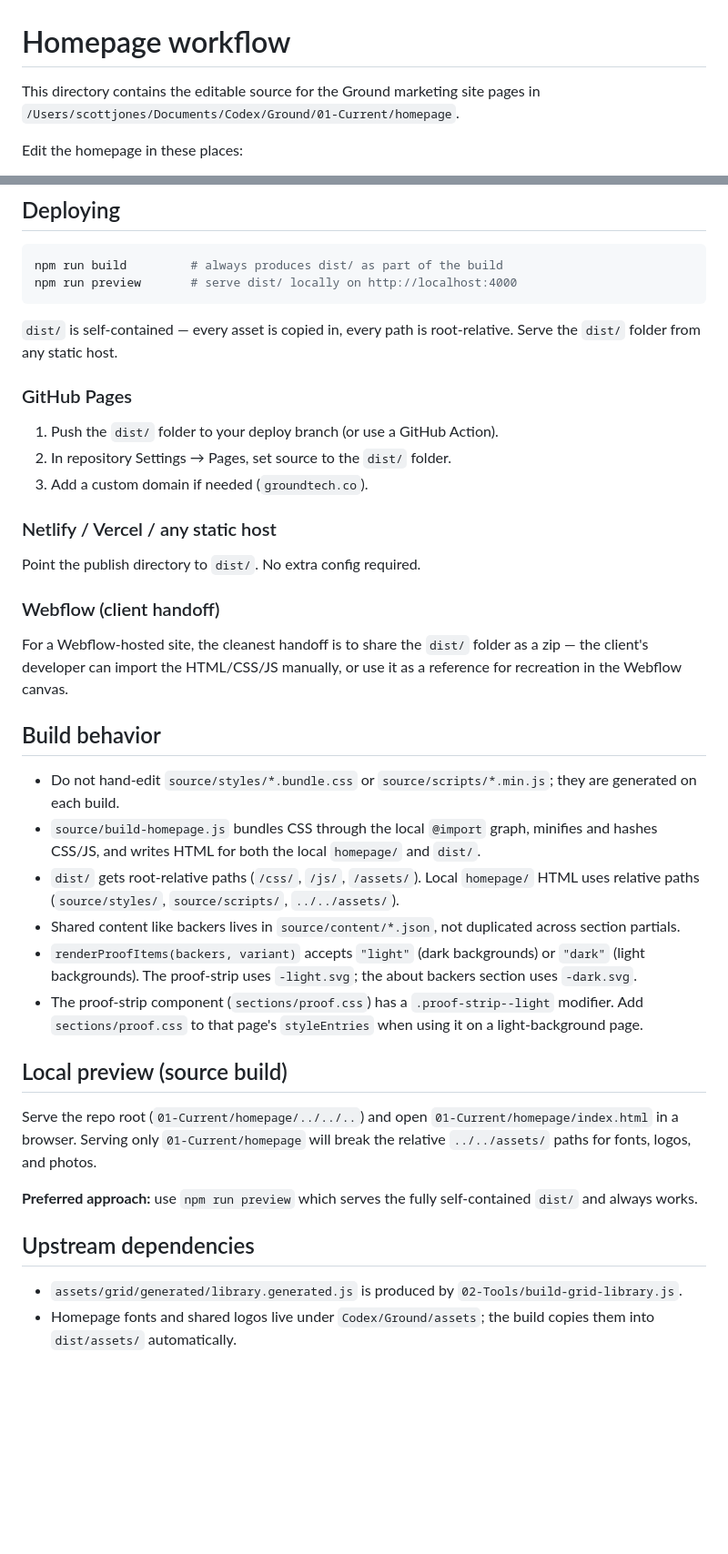
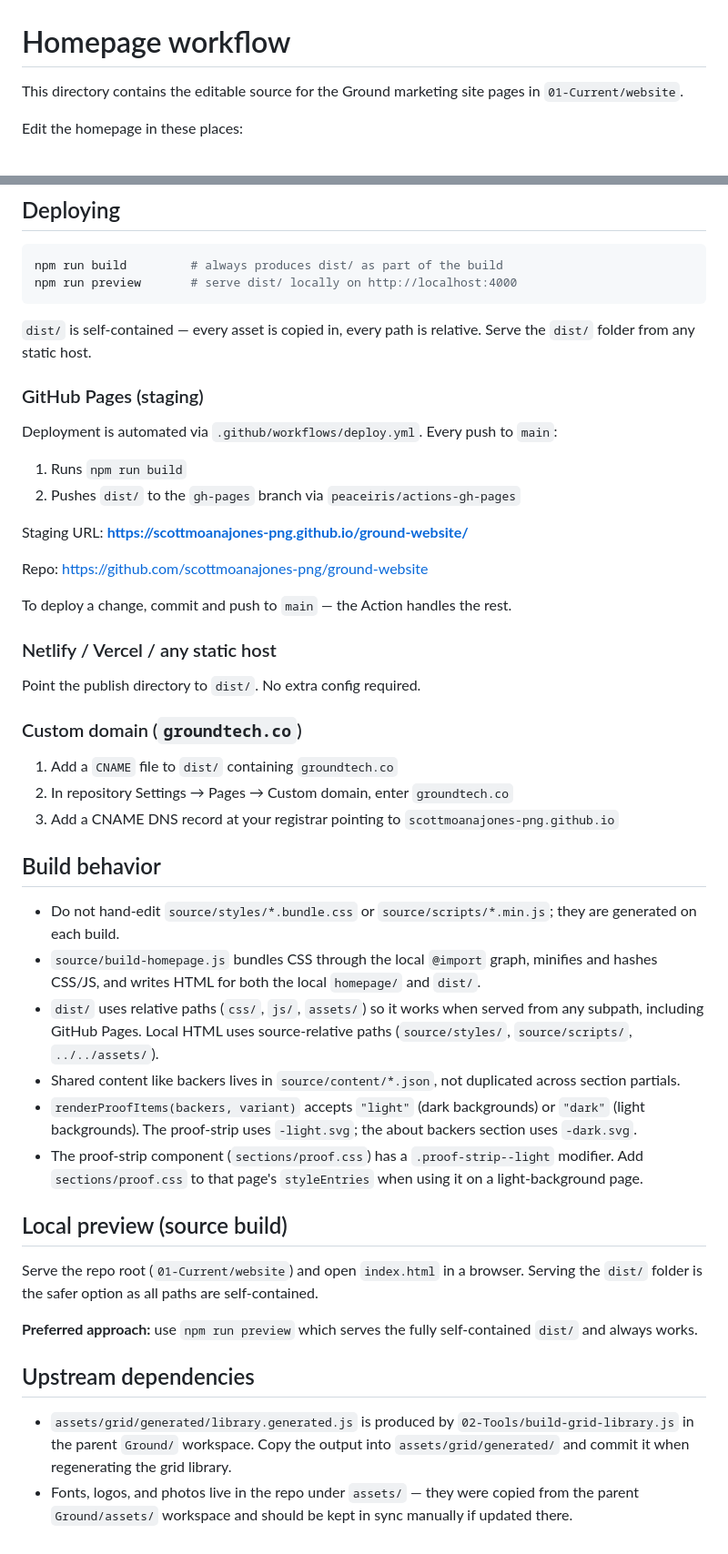
Before and after one commit to scottmoanajones-png/ground-website, a Markdown page: docs/README.md, 2 parts joined by grey strips. Shown at 91% size. GitHub-like rendering; blank space fills up the shorter version.

Commit message:
docs: update deployment and build docs to reflect GitHub Pages setup

````diff
--- a/docs/README.md
+++ b/docs/README.md
@@ -1,6 +1,6 @@
 # Homepage workflow
 
-This directory contains the editable source for the Ground marketing site pages in `/Users/scottjones/Documents/Codex/Ground/01-Current/homepage`.
+This directory contains the editable source for the Ground marketing site pages in `01-Current/website`.
 
 Edit the homepage in these places:
 
@@ -59,38 +59,47 @@ npm run build         # always produces dist/ as part of the build
 npm run preview       # serve dist/ locally on http://localhost:4000
 ```
 
-`dist/` is self-contained — every asset is copied in, every path is root-relative. Serve the `dist/` folder from any static host.
+`dist/` is self-contained — every asset is copied in, every path is relative. Serve the `dist/` folder from any static host.
 
-### GitHub Pages
+### GitHub Pages (staging)
 
-1. Push the `dist/` folder to your deploy branch (or use a GitHub Action).
-2. In repository Settings → Pages, set source to the `dist/` folder.
-3. Add a custom domain if needed (`groundtech.co`).
+Deployment is automated via `.github/workflows/deploy.yml`. Every push to `main`:
+
+1. Runs `npm run build`
+2. Pushes `dist/` to the `gh-pages` branch via `peaceiris/actions-gh-pages`
+
+Staging URL: **https://scottmoanajones-png.github.io/ground-website/**
+
+Repo: https://github.com/scottmoanajones-png/ground-website
+
+To deploy a change, commit and push to `main` — the Action handles the rest.
 
 ### Netlify / Vercel / any static host
 
 Point the publish directory to `dist/`. No extra config required.
 
-### Webflow (client handoff)
+### Custom domain (`groundtech.co`)
 
-For a Webflow-hosted site, the cleanest handoff is to share the `dist/` folder as a zip — the client's developer can import the HTML/CSS/JS manually, or use it as a reference for recreation in the Webflow canvas.
+1. Add a `CNAME` file to `dist/` containing `groundtech.co`
+2. In repository Settings → Pages → Custom domain, enter `groundtech.co`
+3. Add a CNAME DNS record at your registrar pointing to `scottmoanajones-png.github.io`
 
 ## Build behavior
 
 - Do not hand-edit `source/styles/*.bundle.css` or `source/scripts/*.min.js`; they are generated on each build.
 - `source/build-homepage.js` bundles CSS through the local `@import` graph, minifies and hashes CSS/JS, and writes HTML for both the local `homepage/` and `dist/`.
-- `dist/` gets root-relative paths (`/css/`, `/js/`, `/assets/`). Local `homepage/` HTML uses relative paths (`source/styles/`, `source/scripts/`, `../../assets/`).
+- `dist/` uses relative paths (`css/`, `js/`, `assets/`) so it works when served from any subpath, including GitHub Pages. Local HTML uses source-relative paths (`source/styles/`, `source/scripts/`, `../../assets/`).
 - Shared content like backers lives in `source/content/*.json`, not duplicated across section partials.
 - `renderProofItems(backers, variant)` accepts `"light"` (dark backgrounds) or `"dark"` (light backgrounds). The proof-strip uses `-light.svg`; the about backers section uses `-dark.svg`.
 - The proof-strip component (`sections/proof.css`) has a `.proof-strip--light` modifier. Add `sections/proof.css` to that page's `styleEntries` when using it on a light-background page.
 
 ## Local preview (source build)
 
-Serve the repo root (`01-Current/homepage/../../..`) and open `01-Current/homepage/index.html` in a browser. Serving only `01-Current/homepage` will break the relative `../../assets/` paths for fonts, logos, and photos.
+Serve the repo root (`01-Current/website`) and open `index.html` in a browser. Serving the `dist/` folder is the safer option as all paths are self-contained.
 
 **Preferred approach:** use `npm run preview` which serves the fully self-contained `dist/` and always works.
 
 ## Upstream dependencies
 
-- `assets/grid/generated/library.generated.js` is produced by `02-Tools/build-grid-library.js`.
-- Homepage fonts and shared logos live under `Codex/Ground/assets`; the build copies them into `dist/assets/` automatically.
+- `assets/grid/generated/library.generated.js` is produced by `02-Tools/build-grid-library.js` in the parent `Ground/` workspace. Copy the output into `assets/grid/generated/` and commit it when regenerating the grid library.
+- Fonts, logos, and photos live in the repo under `assets/` — they were copied from the parent `Ground/assets/` workspace and should be kept in sync manually if updated there.
````
